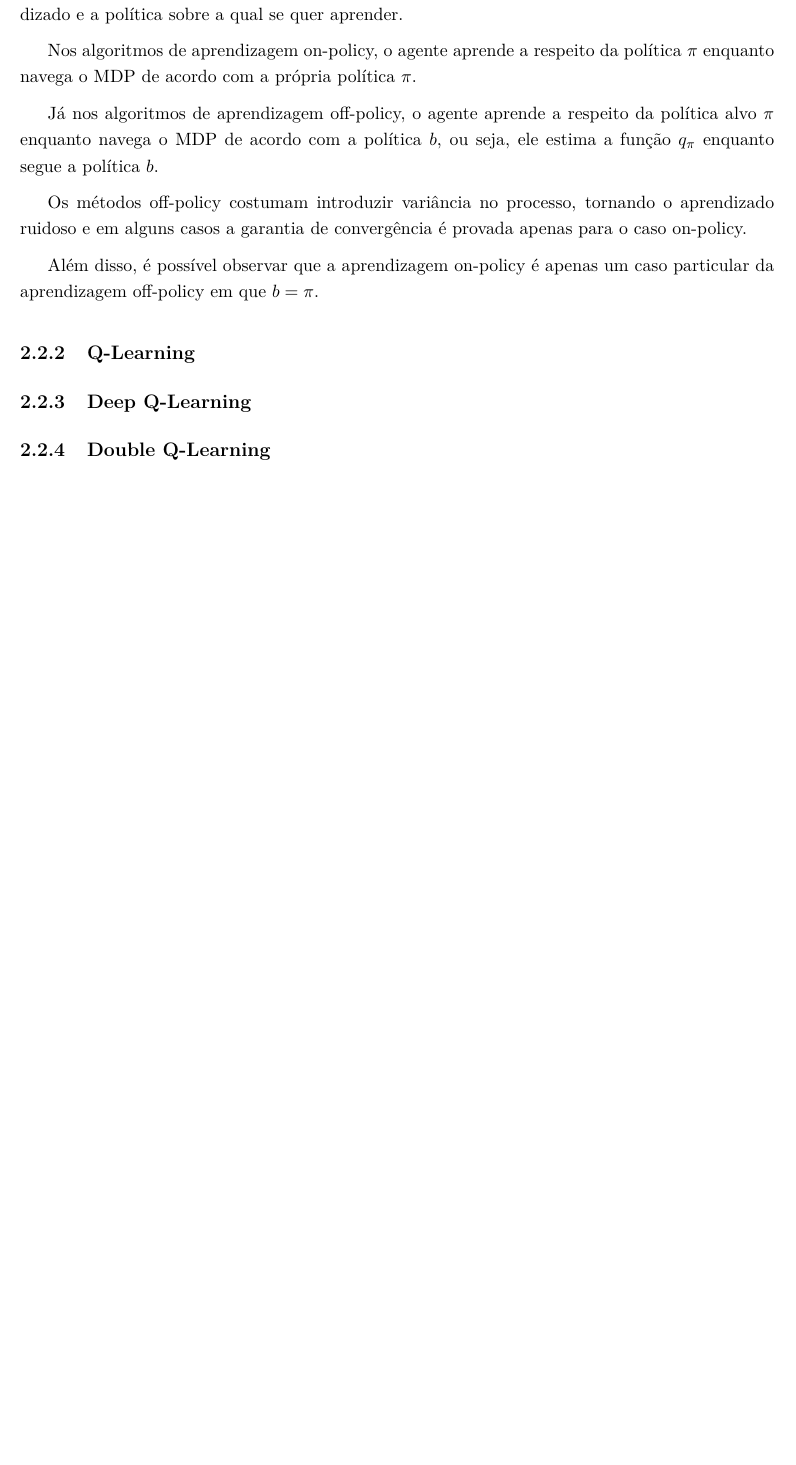
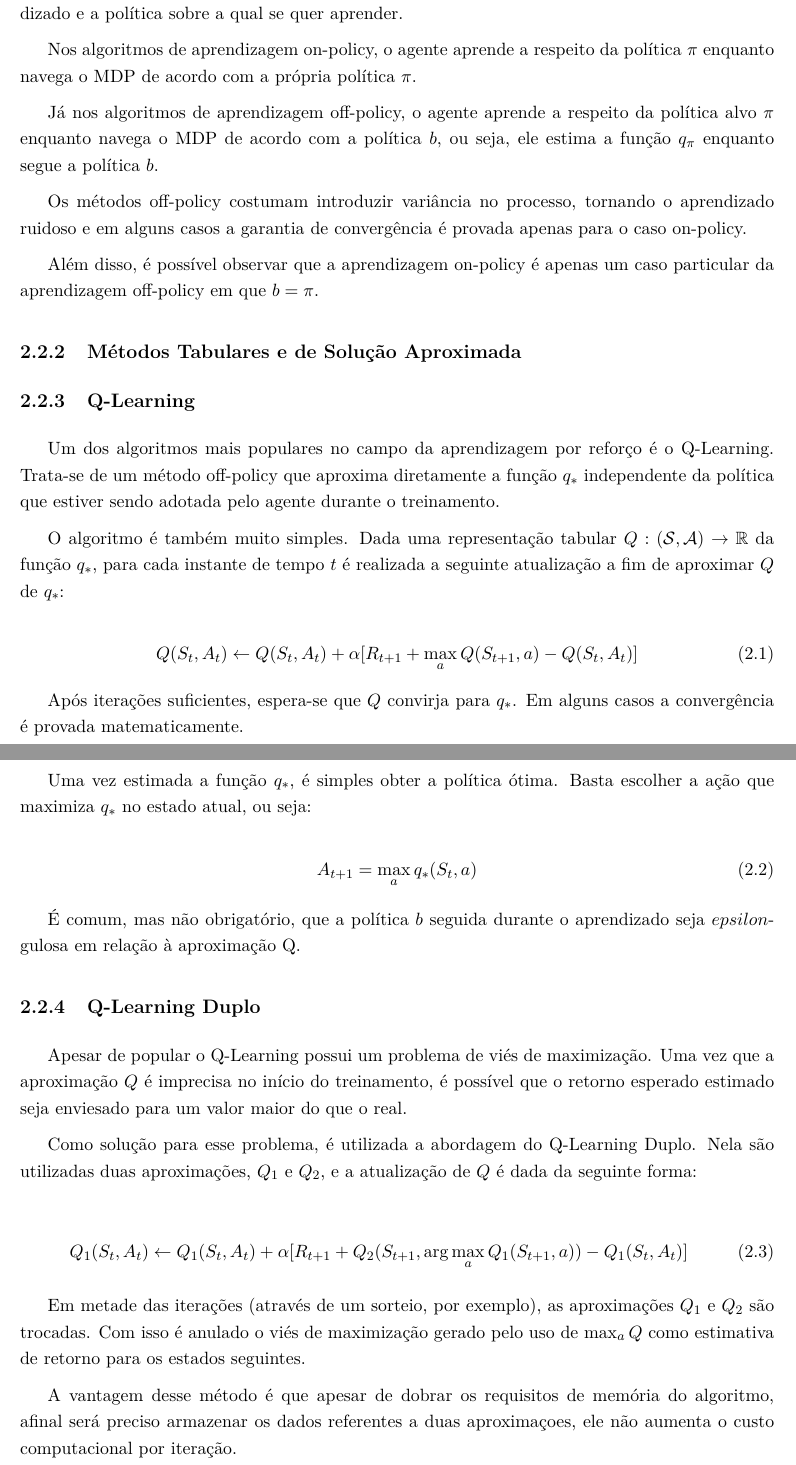
Before and after one commit to rcssggb/tg1-report, a LaTeX thesis (relatorio.tex, which reads cap_Fundamentos.tex): part of page 8 of 11 before the commit and two parts of pages 8 and 9 of 12 after it, the two joined at a grey line, cut so that both start at the same text, the shorter picture padded with empty space. Compiled offline with pdfLaTeX.

Commit message:
Fill more Fundamentos sections

```diff
--- a/cap_Fundamentos.tex
+++ b/cap_Fundamentos.tex
@@ -64,10 +66,41 @@ Os métodos off-policy costumam introduzir variância no processo, tornando o ap
 
 Além disso, é possível observar que a aprendizagem on-policy é apenas um caso particular da aprendizagem off-policy em que $b = \pi$.
 
+\subsection{Métodos Tabulares e de Solução Aproximada}
+
+% TODO
+
 \subsection{Q-Learning}
 
+Um dos algoritmos mais populares no campo da aprendizagem por reforço é o Q-Learning. Trata-se de um método off-policy que aproxima diretamente a função $q_*$ independente da política que estiver sendo adotada pelo agente durante o treinamento.
 
+O algoritmo é também muito simples. Dada uma representação tabular $Q: (\mathcal{S},\mathcal{A}) \to \mathbb{R}$ da função $q_*$, para cada instante de tempo $t$ é realizada a seguinte atualização a fim de aproximar $Q$ de $q_*$:
 
-\subsection{Deep Q-Learning}
+\begin{equation}
+Q(S_t, A_t) \leftarrow Q(S_t, A_t) + \alpha[R_{t+1} + \max_{a} Q(S_{t+1}, a) - Q(S_t, A_t)]
+\end{equation}
 
-\subsection{Double Q-Learning}
+Após iterações suficientes, espera-se que $Q$ convirja para $q_*$. Em alguns casos a convergência é provada matematicamente.
+
+Uma vez estimada a função $q_*$, é simples obter a política ótima. Basta escolher a ação que maximiza $q_*$ no estado atual, ou seja:
+
+\begin{equation}
+A_{t+1} = \max_{a} q_*(S_t, a)
+\end{equation}
+
+É comum, mas não obrigatório, que a política $b$ seguida durante o aprendizado seja $epsilon$-gulosa em relação à aproximação Q.
+
+\subsection{Q-Learning Duplo}
+
+Apesar de popular o Q-Learning possui um problema de viés de maximização. Uma vez que a aproximação $Q$ é imprecisa no início do treinamento, é possível que o retorno esperado estimado seja enviesado para um valor maior do que o real.
+
+Como solução para esse problema, é utilizada a abordagem do Q-Learning Duplo. Nela são utilizadas duas aproximações, $Q_1$ e $Q_2$, e a atualização de $Q$ é dada da seguinte forma:
+
+\begin{equation}
+\label{eq:doubleq}
+Q_1(S_t, A_t) \leftarrow Q_1(S_t, A_t) + \alpha[R_{t+1} + Q_2(S_{t+1}, \text{arg}\max_a Q_1(S_{t+1}, a)) - Q_1(S_t, A_t)]
+\end{equation}
+
+Em metade das iterações (através de um sorteio, por exemplo), as aproximações $Q_1$ e $Q_2$ são trocadas. Com isso é anulado o viés de maximização gerado pelo uso de $\max_a Q$ como estimativa de retorno para os estados seguintes.
+
+A vantagem desse método é que apesar de dobrar os requisitos de memória do algoritmo, afinal será preciso armazenar os dados referentes a duas aproximaçoes, ele não aumenta o custo computacional por iteração.
```
Also changed, not shown: cap_Fundamentos.tex (8 more changed lines).
